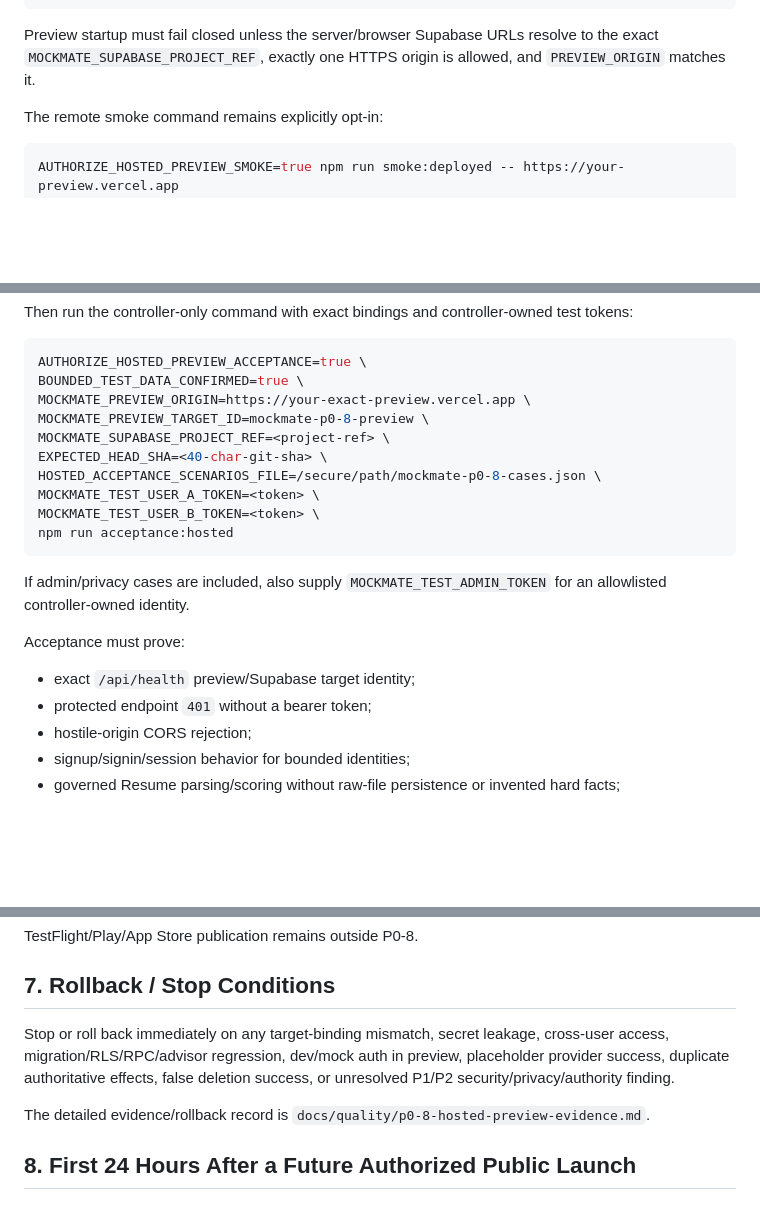
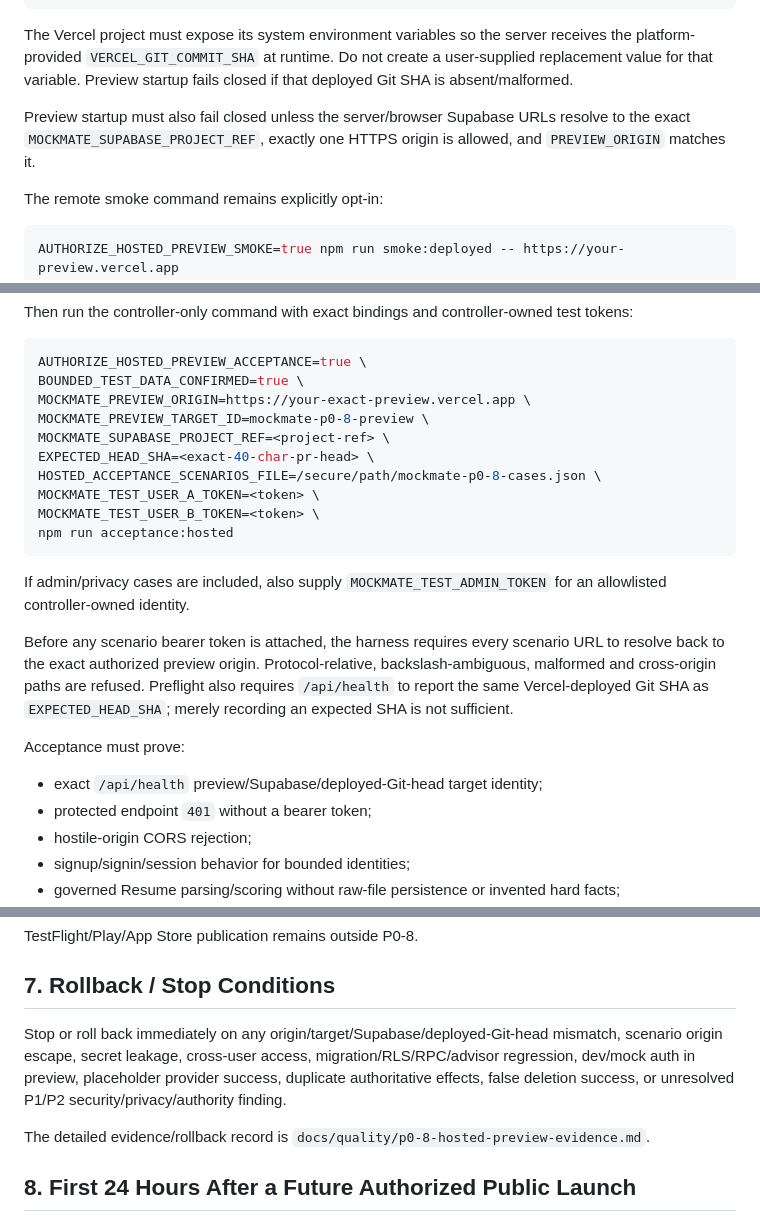
Before and after one commit to APReddy-AutoBotz/MockMate-OS, a Markdown page: docs/launch-runbook.md, 3 parts joined by grey strips. Drawn GitHub-style; blank space fills up the shorter version.

Commit message:
docs(p0-8): require Vercel deployed head binding

````diff
--- a/docs/launch-runbook.md
+++ b/docs/launch-runbook.md
@@ -82,7 +82,9 @@ MOCKMATE_RUNTIME_MODE=preview
 VITE_RUNTIME_MODE=preview
 ```
 
-Preview startup must fail closed unless the server/browser Supabase URLs resolve to the exact `MOCKMATE_SUPABASE_PROJECT_REF`, exactly one HTTPS origin is allowed, and `PREVIEW_ORIGIN` matches it.
+The Vercel project must expose its system environment variables so the server receives the platform-provided `VERCEL_GIT_COMMIT_SHA` at runtime. Do not create a user-supplied replacement value for that variable. Preview startup fails closed if that deployed Git SHA is absent/malformed.
+
+Preview startup must also fail closed unless the server/browser Supabase URLs resolve to the exact `MOCKMATE_SUPABASE_PROJECT_REF`, exactly one HTTPS origin is allowed, and `PREVIEW_ORIGIN` matches it.
 
 The remote smoke command remains explicitly opt-in:
 
@@ -102,7 +104,7 @@ BOUNDED_TEST_DATA_CONFIRMED=true \
 MOCKMATE_PREVIEW_ORIGIN=https://your-exact-preview.vercel.app \
 MOCKMATE_PREVIEW_TARGET_ID=mockmate-p0-8-preview \
 MOCKMATE_SUPABASE_PROJECT_REF=<project-ref> \
-EXPECTED_HEAD_SHA=<40-char-git-sha> \
+EXPECTED_HEAD_SHA=<exact-40-char-pr-head> \
 HOSTED_ACCEPTANCE_SCENARIOS_FILE=/secure/path/mockmate-p0-8-cases.json \
 MOCKMATE_TEST_USER_A_TOKEN=<token> \
 MOCKMATE_TEST_USER_B_TOKEN=<token> \
@@ -111,9 +113,11 @@ npm run acceptance:hosted
 
 If admin/privacy cases are included, also supply `MOCKMATE_TEST_ADMIN_TOKEN` for an allowlisted controller-owned identity.
 
+Before any scenario bearer token is attached, the harness requires every scenario URL to resolve back to the exact authorized preview origin. Protocol-relative, backslash-ambiguous, malformed and cross-origin paths are refused. Preflight also requires `/api/health` to report the same Vercel-deployed Git SHA as `EXPECTED_HEAD_SHA`; merely recording an expected SHA is not sufficient.
+
 Acceptance must prove:
 
-- exact `/api/health` preview/Supabase target identity;
+- exact `/api/health` preview/Supabase/deployed-Git-head target identity;
 - protected endpoint `401` without a bearer token;
 - hostile-origin CORS rejection;
 - signup/signin/session behavior for bounded identities;
@@ -156,7 +160,7 @@ TestFlight/Play/App Store publication remains outside P0-8.
 
 ## 7. Rollback / Stop Conditions
 
-Stop or roll back immediately on any target-binding mismatch, secret leakage, cross-user access, migration/RLS/RPC/advisor regression, dev/mock auth in preview, placeholder provider success, duplicate authoritative effects, false deletion success, or unresolved P1/P2 security/privacy/authority finding.
+Stop or roll back immediately on any origin/target/Supabase/deployed-Git-head mismatch, scenario origin escape, secret leakage, cross-user access, migration/RLS/RPC/advisor regression, dev/mock auth in preview, placeholder provider success, duplicate authoritative effects, false deletion success, or unresolved P1/P2 security/privacy/authority finding.
 
 The detailed evidence/rollback record is `docs/quality/p0-8-hosted-preview-evidence.md`.
 
````
